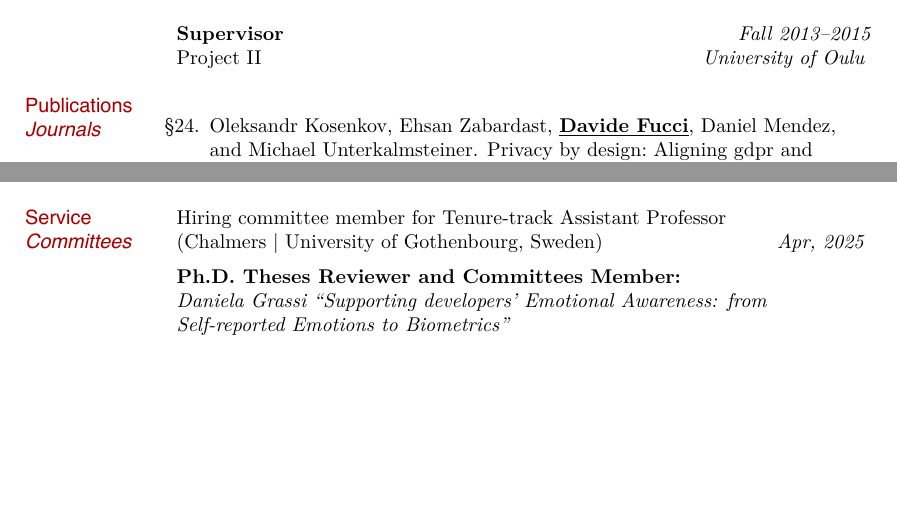
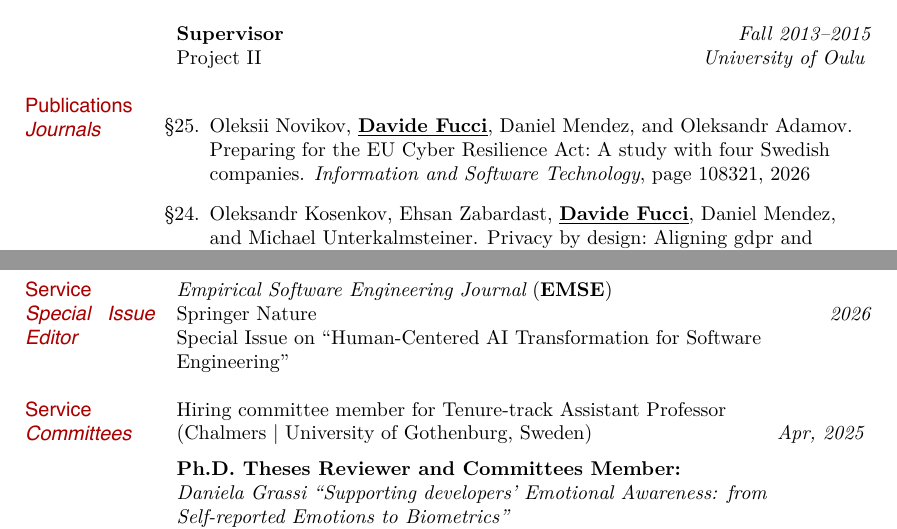
Before and after one commit to dfucci/MyCV, a LaTeX CV (cv.tex, which reads mybib.bib): two parts of pages 3 and 11 of 16 before the commit and two parts of pages 3 and 12 of 16 after it, joined at a grey line, cut so that both start at the same text, the shorter picture padded with empty space. The pictures show the PDF file cv.pdf that the author committed with the source.

Commit message:
Add IST 2026 paper, SERLConf and EMSE special issue; fix typos
- Add Novikov et al. (IST 2026, EU Cyber Resilience Act) to cv and publist
- Add SERLConf 2026 organizer, RE 2027 PC, EMSE special issue editor
- Fix typos and journal names (TOSEM, JSS), unify "Intl. Conf."
- Delete commented-out code

Co-Authored-By: Claude Sonnet 5.5 <noreply@anthropic.com>

```diff
--- a/cv.tex
+++ b/cv.tex
@@ -513,9 +478,13 @@ Strong interest in methodological aspects and empirical approaches, as well as o
 \marginhead{Service \newline \textit{Assoc.\ Editor}}
 \newline\noindent {\em Automated Software Engineering journal} {(\textbf{ASE})} \\ {Springer Nature} \dates{since 2026}
 \bigskip
+\newpage
+\marginhead{Service \newline \textit{Special Issue Editor}}
+\noindent {\em Empirical Software Engineering Journal} {(\textbf{EMSE})} \\ {Springer Nature} \dates{2026}
+\newline\noindent Special Issue on ``Human-Centered AI Transformation for Software Engineering''
+\bigskip
 \marginhead{Service \newline \textit{Committees}}
-\newline\noindent Hiring committee member for Tenure-track Assistant Professor \\ {(Chalmers | University of Gothenbourg, Sweden)} \dates{Apr, 2025}
-% \newline\noindent Hiring committee member for Tenure-track Assistant Professor \\ {(Chalmers | University of Gothenbourg, Sweden)} \dates{Apr, 2025}
+\newline\noindent Hiring committee member for Tenure-track Assistant Professor \\ {(Chalmers | University of Gothenburg, Sweden)} \dates{Apr, 2025}
 \medskip
 
 \noindent {\bf Ph.D. Theses Reviewer and Committees Member:}
--- a/mybib.bib
+++ b/mybib.bib
@@ -27,6 +27,18 @@
 }= {16},
 keywords = {Supply chain attacks, SBOM, software security, vulnerabilities, dependencies, open-source},
 location = {Salerno, Italy}
+}
+
+@article{FucciNFMA26,
+  title = {Preparing for the {EU Cyber Resilience Act}: A study with four
+           {Swedish} companies},
+  author = {Novikov, Oleksii and \myname{fucci} and Mendez, Daniel and Adamov,
+            Oleksandr},
+  journal = {Information and Software Technology},
+  pages = {108321},
+  year = {2026},
+  publisher = {Elsevier},
+  doi = {10.1016/j.infsof.2026.108321},
 }
 
 @article{FucciKZF25,
```
Also changed, not shown: publist.tex (+2 -0 lines), cv.pdf, publist.pdf, cv.tex (60 more changed lines).
